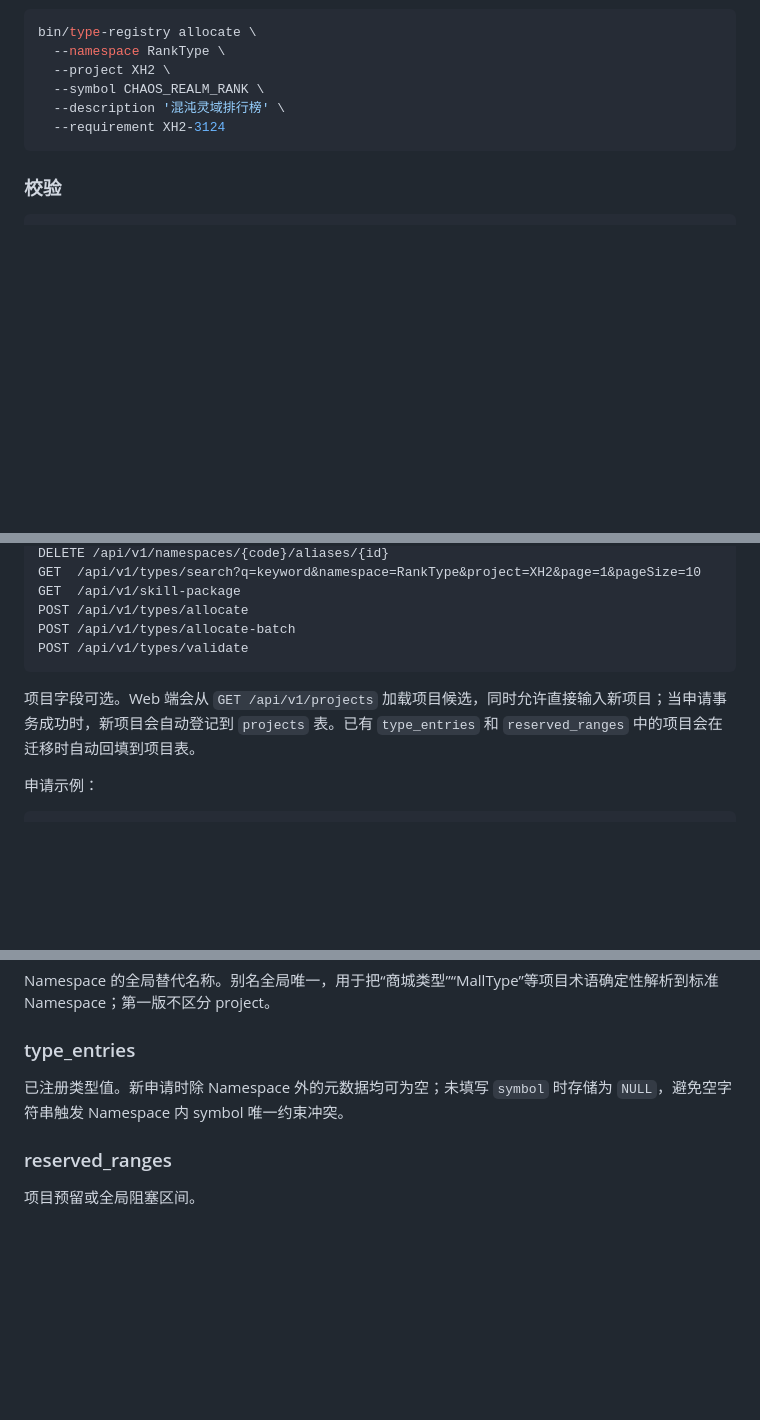
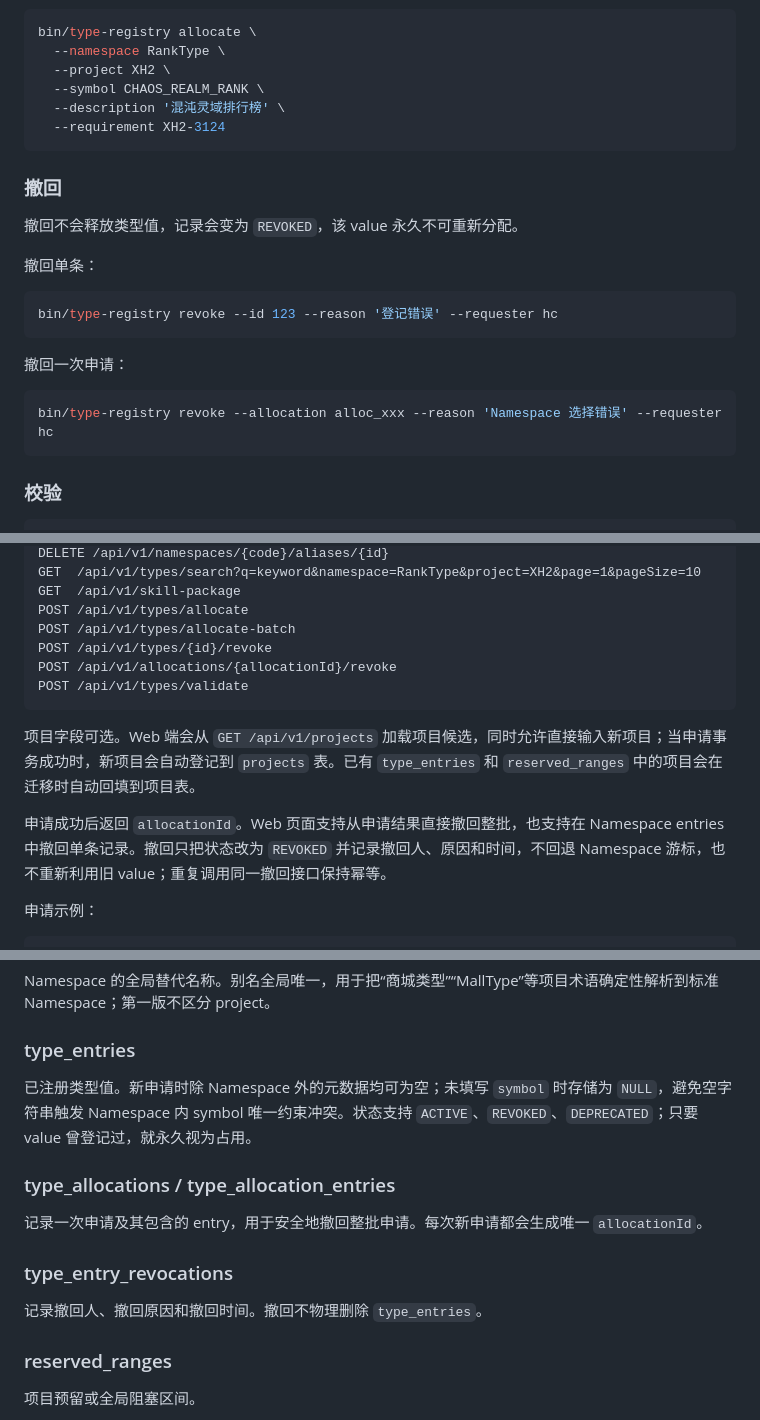
Before and after one commit to hctty27/x-type-center, a Markdown page: README.md, 3 parts joined by grey strips. Drawn GitHub-style; blank space fills up the shorter version.

Commit message:
document revoke behavior and api

````diff
--- a/README.md
+++ b/README.md
@@ -231,6 +231,22 @@ bin/type-registry allocate \
   --requirement XH2-3124
 ```
 
+### 撤回
+
+撤回不会释放类型值，记录会变为 `REVOKED`，该 value 永久不可重新分配。
+
+撤回单条：
+
+```bash
+bin/type-registry revoke --id 123 --reason '登记错误' --requester hc
+```
+
+撤回一次申请：
+
+```bash
+bin/type-registry revoke --allocation alloc_xxx --reason 'Namespace 选择错误' --requester hc
+```
+
 ### 校验
 
 ```bash
@@ -260,10 +276,14 @@ GET  /api/v1/types/search?q=keyword&namespace=RankType&project=XH2&page=1&pageSi
 GET  /api/v1/skill-package
 POST /api/v1/types/allocate
 POST /api/v1/types/allocate-batch
+POST /api/v1/types/{id}/revoke
+POST /api/v1/allocations/{allocationId}/revoke
 POST /api/v1/types/validate
 ```
 
 项目字段可选。Web 端会从 `GET /api/v1/projects` 加载项目候选，同时允许直接输入新项目；当申请事务成功时，新项目会自动登记到 `projects` 表。已有 `type_entries` 和 `reserved_ranges` 中的项目会在迁移时自动回填到项目表。
+
+申请成功后返回 `allocationId`。Web 页面支持从申请结果直接撤回整批，也支持在 Namespace entries 中撤回单条记录。撤回只把状态改为 `REVOKED` 并记录撤回人、原因和时间，不回退 Namespace 游标，也不重新利用旧 value；重复调用同一撤回接口保持幂等。
 
 申请示例：
 
@@ -388,7 +408,15 @@ Namespace 的全局替代名称。别名全局唯一，用于把“商城类型
 
 ### type_entries
 
-已注册类型值。新申请时除 Namespace 外的元数据均可为空；未填写 `symbol` 时存储为 `NULL`，避免空字符串触发 Namespace 内 symbol 唯一约束冲突。
+已注册类型值。新申请时除 Namespace 外的元数据均可为空；未填写 `symbol` 时存储为 `NULL`，避免空字符串触发 Namespace 内 symbol 唯一约束冲突。状态支持 `ACTIVE`、`REVOKED`、`DEPRECATED`；只要 value 曾登记过，就永久视为占用。
+
+### type_allocations / type_allocation_entries
+
+记录一次申请及其包含的 entry，用于安全地撤回整批申请。每次新申请都会生成唯一 `allocationId`。
+
+### type_entry_revocations
+
+记录撤回人、撤回原因和撤回时间。撤回不物理删除 `type_entries`。
 
 ### reserved_ranges
 
````
Also changed, not shown: other parts of README.md (+1 -1 lines).
